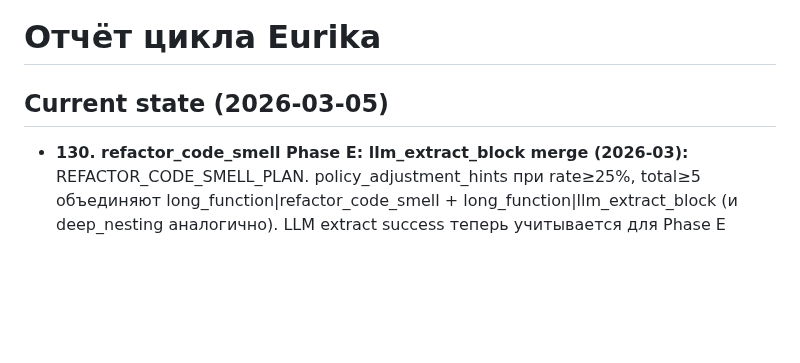
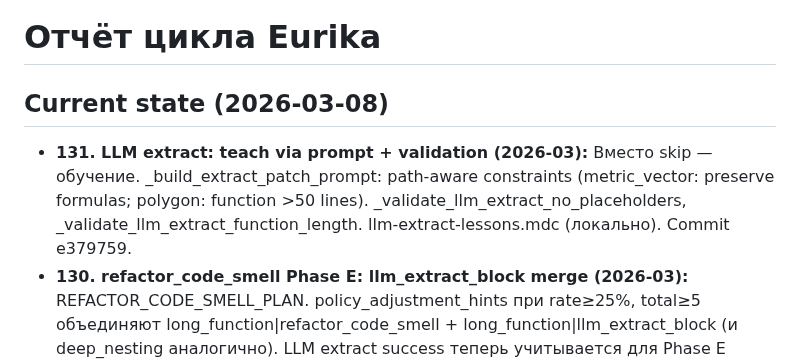
Before and after one commit to isayeu/eurika_2.0, a Markdown page: docs/CYCLE_REPORT.md, the part around the change. Drawn GitHub-style; blank space fills up the shorter version.

Commit message:
CYCLE_REPORT #131: LLM extract teach (prompt + validation)
Made-with: Cursor

```diff
--- a/docs/CYCLE_REPORT.md
+++ b/docs/CYCLE_REPORT.md
@@ -1,7 +1,8 @@
 # Отчёт цикла Eurika
 
-## Current state (2026-03-05)
-
+## Current state (2026-03-08)
+
+- **131. LLM extract: teach via prompt + validation (2026-03):** Вместо skip — обучение. _build_extract_patch_prompt: path-aware constraints (metric_vector: preserve formulas; polygon: function >50 lines). _validate_llm_extract_no_placeholders, _validate_llm_extract_function_length. llm-extract-lessons.mdc (локально). Commit e379759.
 - **130. refactor_code_smell Phase E: llm_extract_block merge (2026-03):** REFACTOR_CODE_SMELL_PLAN. policy_adjustment_hints при rate≥25%, total≥5 объединяют long_function|refactor_code_smell + long_function|llm_extract_block (и deep_nesting аналогично). LLM extract success теперь учитывается для Phase E deny→review. eurika/api/learning_api.py _merged_stats_for_weak_pair; тест test_get_learning_insights_policy_adjustment_merges_llm_extract_block.
 - **129. planner/core split (2026-03):** BOUNDED_EVOLUTION §4. Цель: разделить анализ (graph→smells, priorities, targets) и предложение действий (summary→action_plan). Области: eurika/reasoning/planner/ (graph_analysis.py, actions_proposal.py, core.py). analysis.py оставлен (index_smells_by_node, build_steps_from_priorities). Лимиты: без новых LOC в логике. Откат: вернуть analyze/propose_actions в core.py, удалить graph_analysis/actions_proposal. ROADMAP §4.6, TODO_AUDIT §2 выполнены.
 - **128. EnergyModel resource constraint (2026-03):** EURIKA_ENERGY_CAP — max Σ|ΔE| per fix cycle. energy_cap_per_cycle() в heuristics; planner_patch_ops обрезает план по энергобюджету (heuristic estimated_delta). 0 = disabled. BOUNDED_EVOLUTION §7, ROADMAP P5 ✅.
```
